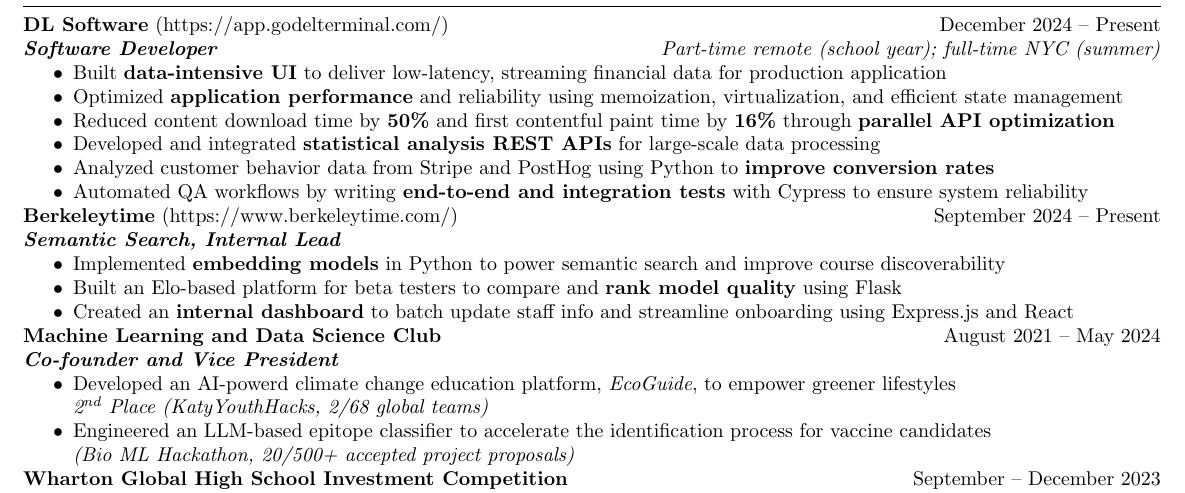
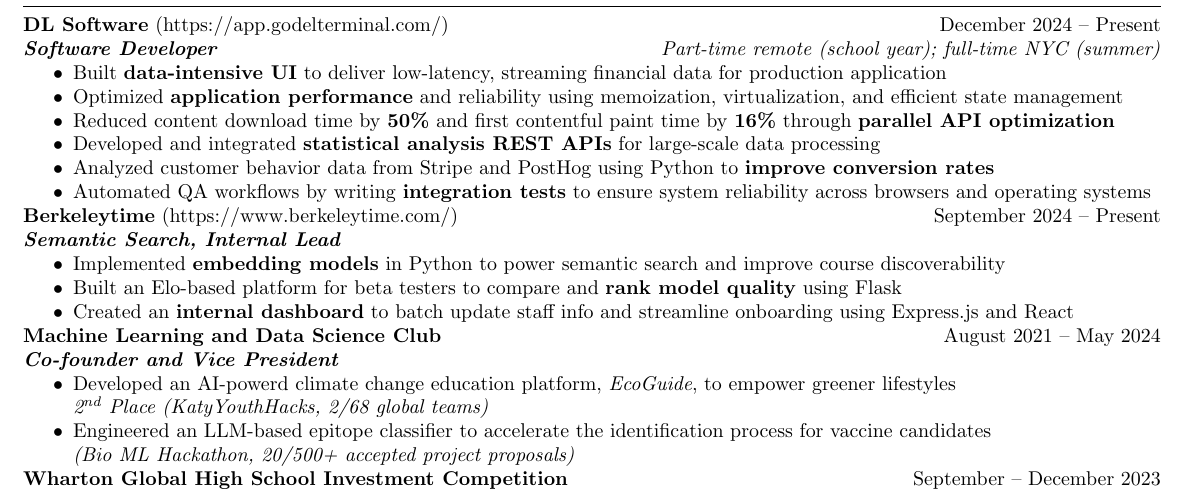
Before and after one commit to NathanDai5287/Resume, a LaTeX CV (resume.tex, which reads sections/experiences.tex): part of the page, cut so that both start at the same text. Compiled offline with pdfLaTeX.

Commit message:
update test entry

```diff
--- a/sections/experiences.tex
+++ b/sections/experiences.tex
@@ -9,7 +9,7 @@
 	\item Reduced content download time by \textbf{50\%} and first contentful paint time by \textbf{16\%} through \textbf{parallel API optimization}
 	\item Developed and integrated \textbf{statistical analysis REST APIs} for large-scale data processing
 	\item Analyzed customer behavior data from Stripe and PostHog using Python to \textbf{improve conversion rates}
-	\item Automated QA workflows by writing \textbf{end-to-end and integration tests} with Cypress to ensure system reliability
+	\item Automated QA workflows by writing \textbf{integration tests} to ensure system reliability across browsers and operating systems
 \end{itemize}
 
 \noindent
```
Also changed, not shown: resume.pdf.
